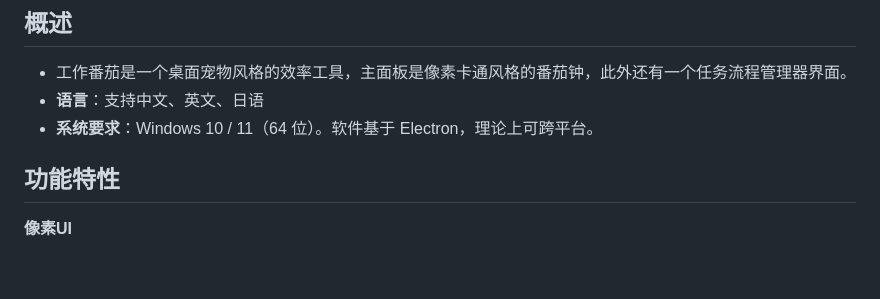
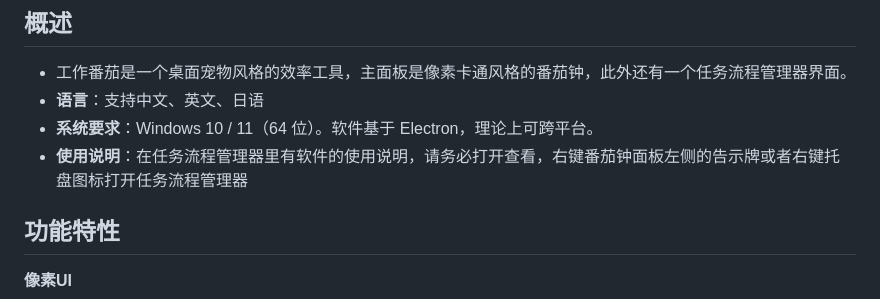
Before and after one commit to nychin/workmato, a Markdown page: README.zh-CN.md, the part around the change. Drawn GitHub-style; blank space fills up the shorter version.

```diff
--- a/README.zh-CN.md
+++ b/README.zh-CN.md
@@ -17,6 +17,7 @@
 - 工作番茄是一个桌面宠物风格的效率工具，主面板是像素卡通风格的番茄钟，此外还有一个任务流程管理器界面。
 - **语言**：支持中文、英文、日语
 - **系统要求**：Windows 10 / 11（64 位）。软件基于 Electron，理论上可跨平台。
+- **使用说明**：在任务流程管理器里有软件的使用说明，请务必打开查看，右键番茄钟面板左侧的告示牌或者右键托盘图标打开任务流程管理器
 
 ## 功能特性
 
```
Also changed, not shown: README.md (+2 -1 lines).
